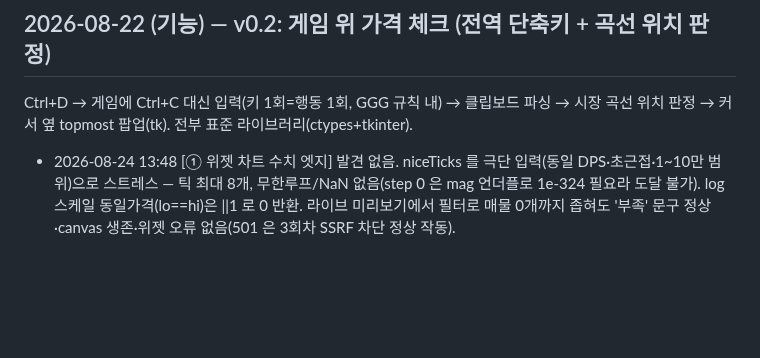
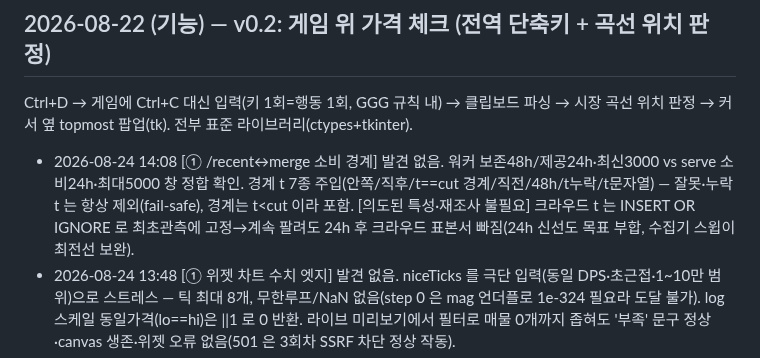
Before and after one commit to skekdi4561/poe2-bow, a Markdown page: FIXLOG.md, the part around the change. Drawn GitHub-style; blank space fills up the shorter version.

Commit message:
log: 자가검증 10회차 (/recent↔merge 경계 — 발견 없음)

```diff
--- a/FIXLOG.md
+++ b/FIXLOG.md
@@ -41,6 +41,7 @@
 
 Ctrl+D → 게임에 Ctrl+C 대신 입력(키 1회=행동 1회, GGG 규칙 내) → 클립보드 파싱 →
 시장 곡선 위치 판정 → 커서 옆 topmost 팝업(tk). 전부 표준 라이브러리(ctypes+tkinter).
+- 2026-08-24 14:08 [① /recent↔merge 소비 경계] 발견 없음. 워커 보존48h/제공24h·최신3000 vs serve 소비24h·최대5000 창 정합 확인. 경계 t 7종 주입(안쪽/직후/t==cut 경계/직전/48h/t누락/t문자열) — 잘못·누락 t 는 항상 제외(fail-safe), 경계는 t<cut 이라 포함. [의도된 특성·재조사 불필요] 크라우드 t 는 INSERT OR IGNORE 로 최초관측에 고정→계속 팔려도 24h 후 크라우드 표본서 빠짐(24h 신선도 목표 부합, 수집기 스윕이 최전선 보완).
 - 2026-08-24 13:48 [① 위젯 차트 수치 엣지] 발견 없음. niceTicks 를 극단 입력(동일 DPS·초근접·1~10만 범위)으로 스트레스 — 틱 최대 8개, 무한루프/NaN 없음(step 0 은 mag 언더플로 1e-324 필요라 도달 불가). log 스케일 동일가격(lo==hi)은 ||1 로 0 반환. 라이브 미리보기에서 필터로 매물 0개까지 좁혀도 '부족' 문구 정상·canvas 생존·위젯 오류 없음(501 은 3회차 SSRF 차단 정상 작동).
 - 2026-08-24 13:29 [③ 스로틀/레이트 리밋] 실결함 없음(안전 확인). 진위검증자(verifier)의 레이트 리밋 안전 속성을 함수 주입으로 실측 — 예산 8회 네트워크 상한 준수, 캐시로 재검증 시 네트워크 0, 실재 매물 통과, 가격 조작 거부, TradeError 는 fail-closed. 사용자 최우선 제약(자는 동안 레이트 리밋 금지)을 지키는 신규 코드인데 회귀 테스트가 없던 커버리지 공백 → serve.py self-test 에 예산/캐시/가격일치 검증 5종 못박음.
 - 2026-08-24 13:10 [① appraiser 스냅샷 파싱] latest.json 읽기 경계에서 pdps/edps/price 를 타입 검사 없이 `?? 0` 만 써서, 숫자 아닌 값이 오면 pdps+edps 가 문자열 결합("227"+38="22738")돼 frontier 정렬을 오염(실측 재현). 4회차 '경계마다 숫자 강제' 원칙이 빠졌던 읽기 경계 — numOr0 로 강제, rowsFromSnapshot 순수 함수로 추출해 극단값 주입 vitest 2종 추가. 현 파이프라인(serve/worker 숫자 보장)에선 미도달이나 심층 방어. 빌드+미리보기 회귀 없음(매물 776개 정상), 실행 교체 대기.
```
